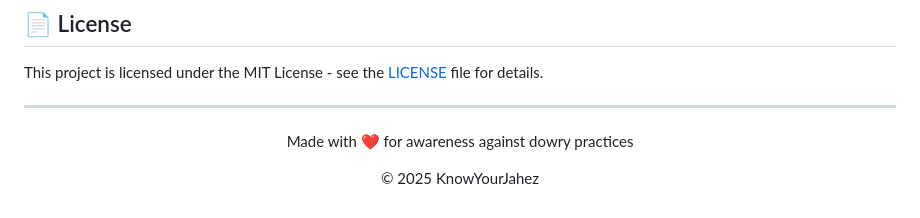
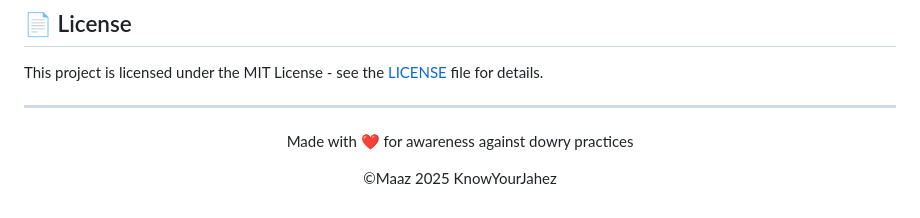
Before and after one commit to Maazleo/Your_Jahez_App, a Markdown page: README.md, the part around the change. GitHub-like rendering.

```diff
--- a/README.md
+++ b/README.md
@@ -126,5 +126,5 @@ This project is licensed under the MIT License - see the [LICENSE](LICENSE) file
 
 <div align="center">
   <p>Made with ❤️ for awareness against dowry practices</p>
-  <p>© 2025 KnowYourJahez</p>
+  <p>©Maaz 2025 KnowYourJahez</p>
 </div>
```
